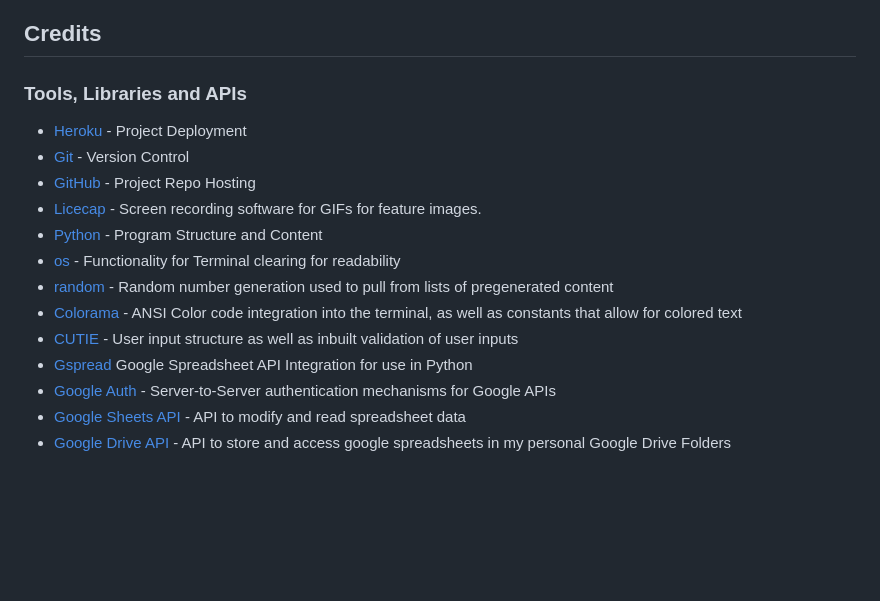
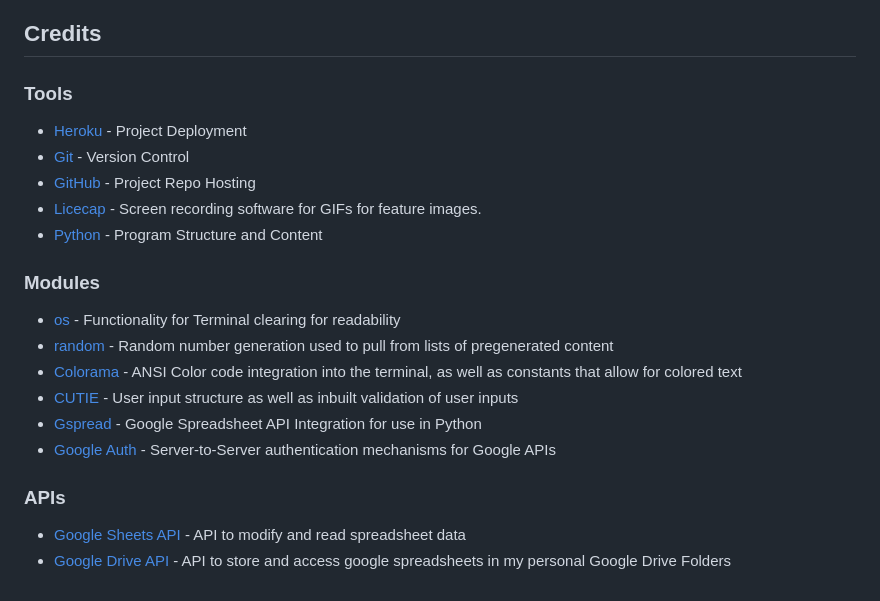
Before and after one commit to Morgana-S/dnd-utils, a Markdown page: README.md, the part around the change. Rendered like a GitHub page; blank space fills up the shorter version.

Commit message:
Add detail about tools, modules and APIs to README.md

```diff
--- a/README.md
+++ b/README.md
@@ -134,17 +134,21 @@ The project can also be deployed locally, especially if your IDE has an inbuilt
     - `git clone https://github.com/Morgana-S/dnd-utils.git`
 
 ## Credits
-### Tools, Libraries and APIs
+### Tools
 - [Heroku](https://www.heroku.com/) - Project Deployment
 - [Git](https://git-scm.com/) - Version Control
 - [GitHub](https://github.com/) - Project Repo Hosting
 - [Licecap](https://www.cockos.com/licecap/) - Screen recording software for GIFs for feature images.
 - [Python](https://developer.mozilla.org/en-US/docs/Glossary/Python) - Program Structure and Content
+
+### Modules
 - [os](https://docs.python.org/3/library/os.html) - Functionality for Terminal clearing for readability
 - [random](https://docs.python.org/3/library/random.html) - Random number generation used to pull from lists of pregenerated content
 - [Colorama](https://pypi.org/project/colorama/) - ANSI Color code integration into the terminal, as well as constants that allow for colored text
 - [CUTIE](https://pypi.org/project/cutie/) - User input structure as well as inbuilt validation of user inputs
-- [Gspread](https://pypi.org/project/gspread/) Google Spreadsheet API Integration for use in Python
+- [Gspread](https://pypi.org/project/gspread/) - Google Spreadsheet API Integration for use in Python
 - [Google Auth](https://pypi.org/project/google-auth/) - Server-to-Server authentication mechanisms for Google APIs
+
+### APIs
 - [Google Sheets API](https://developers.google.com/sheets/api/guides/concepts) - API to modify and read spreadsheet data
 - [Google Drive API](https://developers.google.com/drive/api/guides/about-sdk) - API to store and access google spreadsheets in my personal Google Drive Folders
```
